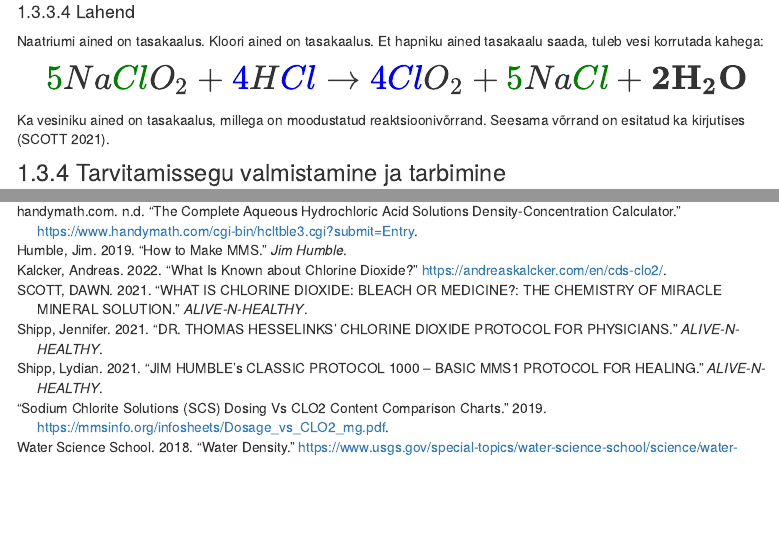
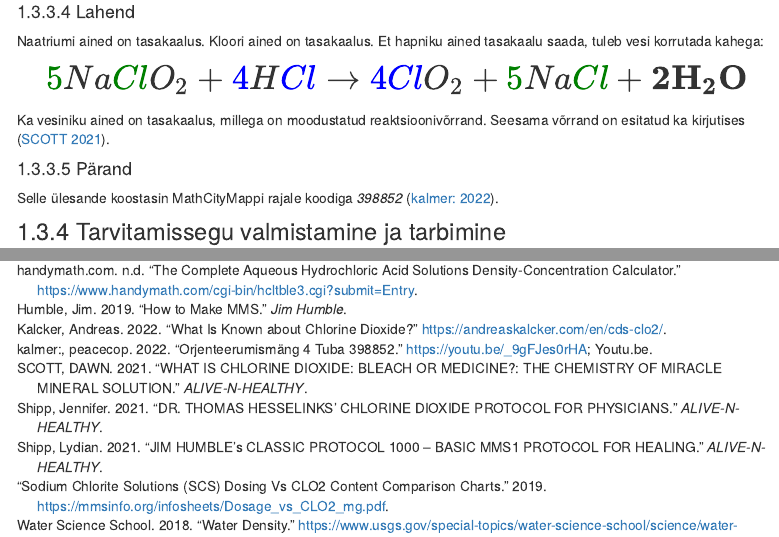
Before and after one commit to piiskop/chemistry, an R Markdown document (teadmiste-kontrolli-koostamine.Rmd): the page in a window 1100 px wide, from 8780 px down, and a second part further down, joined at a grey line. Rendered offline with R 4.5, knitr and Pandoc, with nearby package versions; menus at the side of the page are left out.

Commit message:
added reference to video about a task in MathCityMap

````diff
--- a/references.bib
+++ b/references.bib
@@ -80,3 +80,11 @@ vs CLO2 Content Comparison Charts",
   year         = 2018,
   note         = "Accessed: 2022-03-13"
 }
+@misc{mathcitymap,
+  author = "peacecop kalmer:",
+  howpublished = "\url{https://youtu.be/_9gFJes0rHA}",
+  note = "Accessed: 20220404",
+  publisher = "Youtu.be",
+  title = "orjenteerumismäng 4 tuba 398852",
+  year = "2022"
+}
--- a/teadmiste-kontrolli-koostamine.Rmd
+++ b/teadmiste-kontrolli-koostamine.Rmd
@@ -8,6 +8,7 @@ output:
     toc_float: yes
     toc_depth: 5
 bibliography: references.bib
+link-citations: yes
 ---
 
 ```{r setup, include=FALSE}
@@ -391,6 +392,10 @@ $${\huge\color{green}{5}Na\color{green}{Cl}O_2 + \color{blue}{4}H\color{blue}{Cl
 
 Ka vesiniku ained on tasakaalus, millega on moodustatud reaktsioonivõrrand. Seesama võrrand on esitatud ka kirjutises [@ALIVENHEALTHY].
 
+#### Pärand
+
+Selle ülesande koostasin MathCityMappi rajale koodiga *398852* [@mathcitymap].
+
 ### Tarvitamissegu valmistamine ja tarbimine
 
 #### Ülesande püstitus
````
